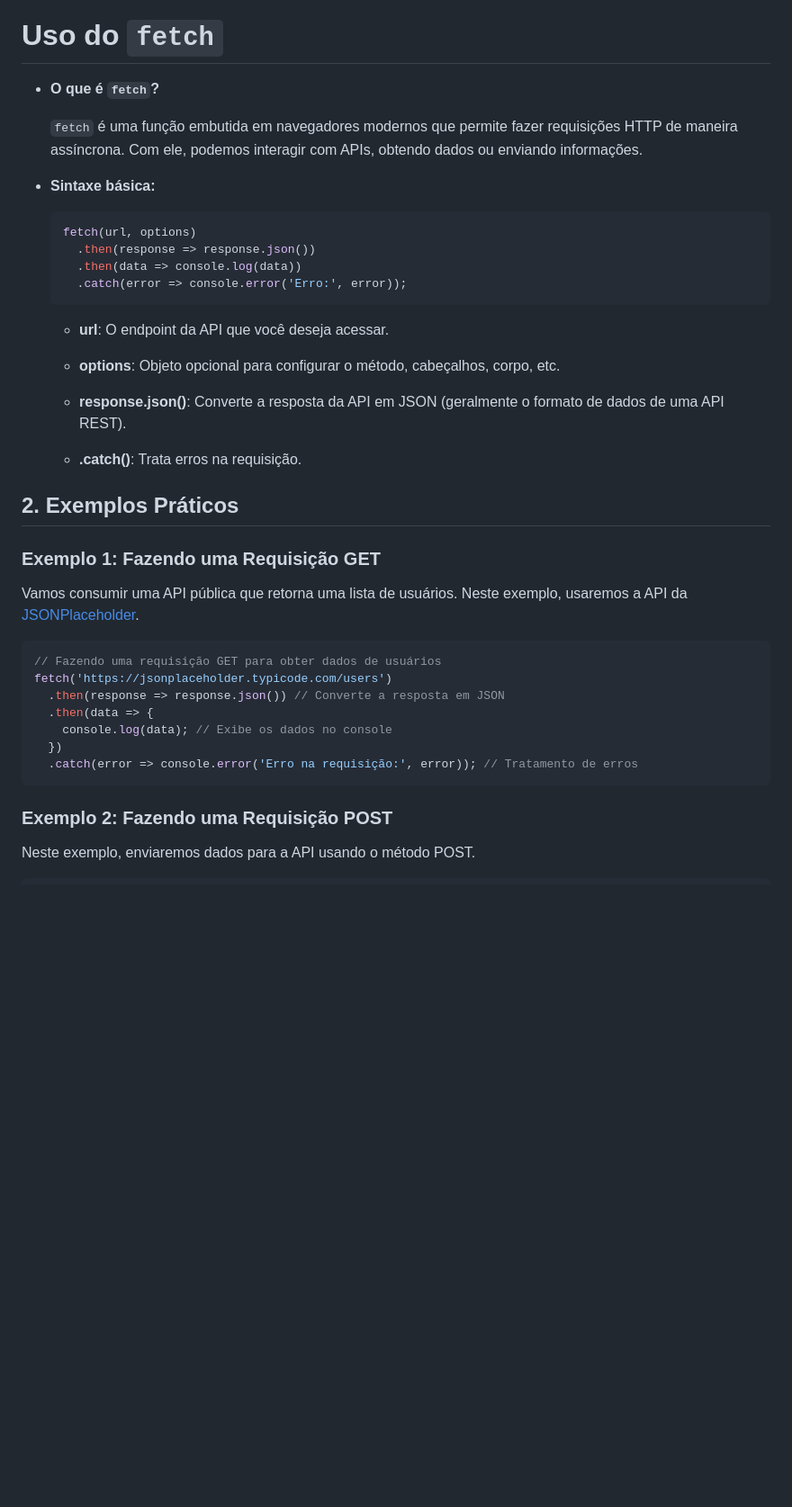
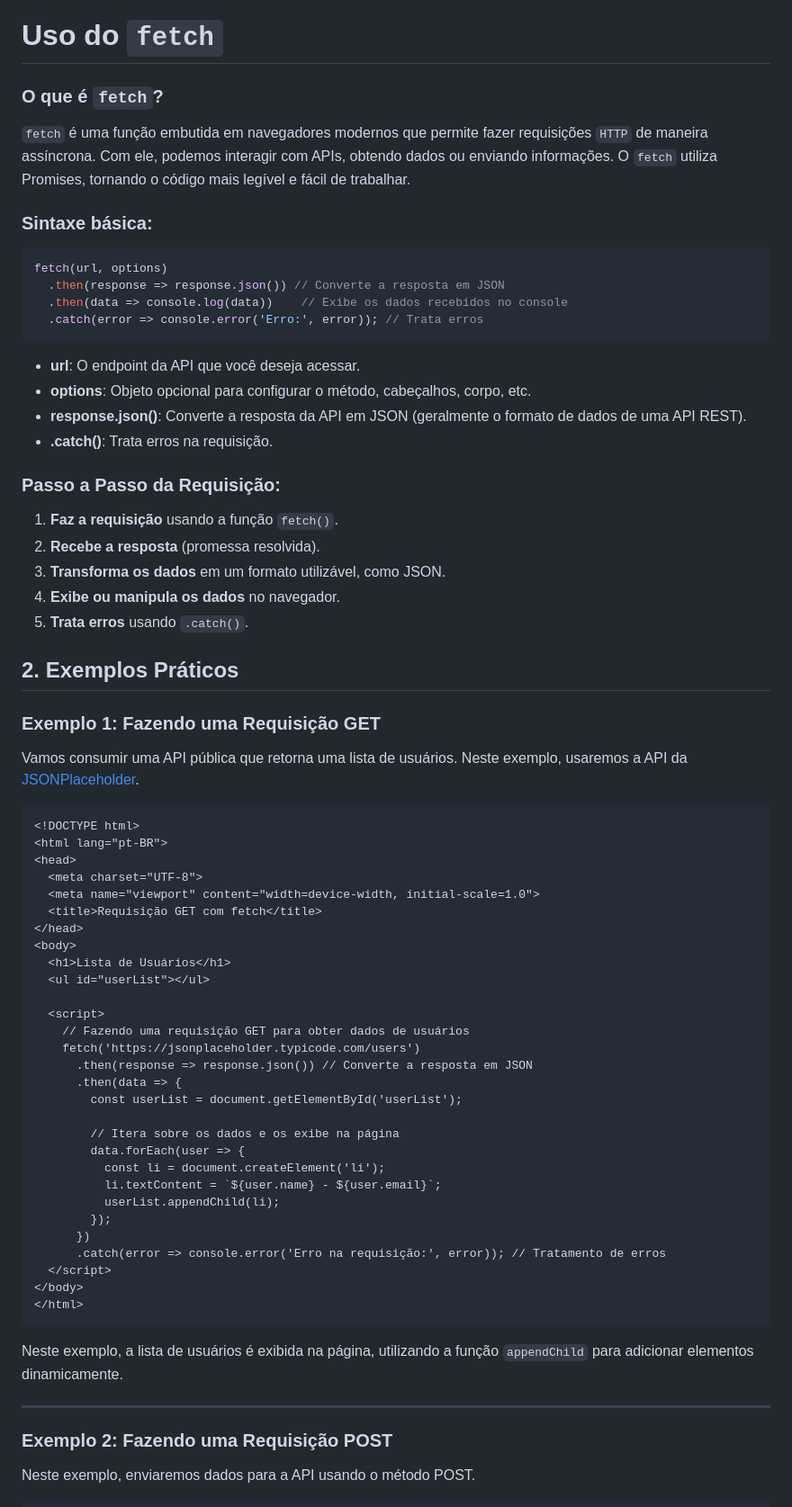
Before and after one commit to dhDSouza/frontend-dev-talentos-ti, a Markdown page: Aula 25/Utilizando Fetch para Consumo de APIs.md, the part around one of its changes. Shown at 90% size. Drawn GitHub-style; blank space fills up the shorter version.

Commit message:
Update Utilizando Fetch para Consumo de APIs.md
Melhoria nos exemplos e explicações.

````diff
--- a/Aula 25/Utilizando Fetch para Consumo de APIs.md
+++ b/Aula 25/Utilizando Fetch para Consumo de APIs.md
@@ -1,25 +1,30 @@
 # Uso do `fetch`
 
-- **O que é `fetch`?**
+### **O que é `fetch`?**
 
-  `fetch` é uma função embutida em navegadores modernos que permite fazer requisições HTTP de maneira assíncrona. Com ele, podemos interagir com APIs, obtendo dados ou enviando informações.
+`fetch` é uma função embutida em navegadores modernos que permite fazer requisições `HTTP` de maneira assíncrona. Com ele, podemos interagir com APIs, obtendo dados ou enviando informações. O `fetch` utiliza Promises, tornando o código mais legível e fácil de trabalhar.
 
-- **Sintaxe básica:**
+### **Sintaxe básica:**
 
-  ```javascript
-  fetch(url, options)
-    .then(response => response.json())
-    .then(data => console.log(data))
-    .catch(error => console.error('Erro:', error));
-  ```
+```javascript
+fetch(url, options)
+  .then(response => response.json()) // Converte a resposta em JSON
+  .then(data => console.log(data))    // Exibe os dados recebidos no console
+  .catch(error => console.error('Erro:', error)); // Trata erros
+```
 
-  - **url**: O endpoint da API que você deseja acessar.
+- **url**: O endpoint da API que você deseja acessar.
+- **options**: Objeto opcional para configurar o método, cabeçalhos, corpo, etc.
+- **response.json()**: Converte a resposta da API em JSON (geralmente o formato de dados de uma API REST).
+- **.catch()**: Trata erros na requisição.
 
-  - **options**: Objeto opcional para configurar o método, cabeçalhos, corpo, etc.
+### **Passo a Passo da Requisição:**
 
-  - **response.json()**: Converte a resposta da API em JSON (geralmente o formato de dados de uma API REST).
-
-  - **.catch()**: Trata erros na requisição.
+1. **Faz a requisição** usando a função `fetch()`.
+2. **Recebe a resposta** (promessa resolvida).
+3. **Transforma os dados** em um formato utilizável, como JSON.
+4. **Exibe ou manipula os dados** no navegador.
+5. **Trata erros** usando `.catch()`.
 
 ## 2. Exemplos Práticos
 
@@ -27,15 +32,41 @@
 
 Vamos consumir uma API pública que retorna uma lista de usuários. Neste exemplo, usaremos a API da [JSONPlaceholder](https://jsonplaceholder.typicode.com).
 
-```javascript
-// Fazendo uma requisição GET para obter dados de usuários
-fetch('https://jsonplaceholder.typicode.com/users')
-  .then(response => response.json()) // Converte a resposta em JSON
-  .then(data => {
-    console.log(data); // Exibe os dados no console
-  })
-  .catch(error => console.error('Erro na requisição:', error)); // Tratamento de erros
+```html
+<!DOCTYPE html>
+<html lang="pt-BR">
+<head>
+  <meta charset="UTF-8">
+  <meta name="viewport" content="width=device-width, initial-scale=1.0">
+  <title>Requisição GET com fetch</title>
+</head>
+<body>
+  <h1>Lista de Usuários</h1>
+  <ul id="userList"></ul>
+
+  <script>
+    // Fazendo uma requisição GET para obter dados de usuários
+    fetch('https://jsonplaceholder.typicode.com/users')
+      .then(response => response.json()) // Converte a resposta em JSON
+      .then(data => {
+        const userList = document.getElementById('userList');
+
+        // Itera sobre os dados e os exibe na página
+        data.forEach(user => {
+          const li = document.createElement('li');
+          li.textContent = `${user.name} - ${user.email}`;
+          userList.appendChild(li);
+        });
+      })
+      .catch(error => console.error('Erro na requisição:', error)); // Tratamento de erros
+  </script>
+</body>
+</html>
 ```
+
+Neste exemplo, a lista de usuários é exibida na página, utilizando a função `appendChild` para adicionar elementos dinamicamente.
+
+---
 
 ### Exemplo 2: Fazendo uma Requisição POST
 
````
Also changed, not shown: other parts of Aula 25/Utilizando Fetch para Consumo de APIs.md (+128 -52 lines).
